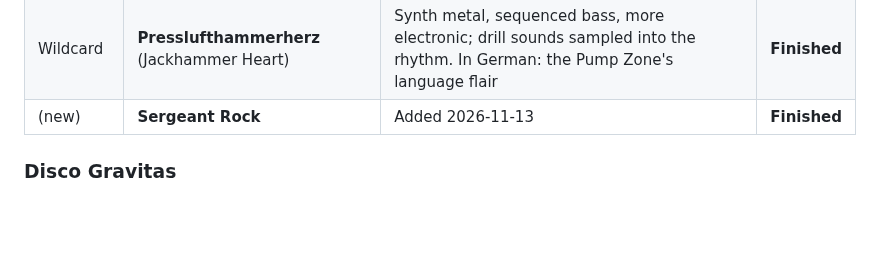
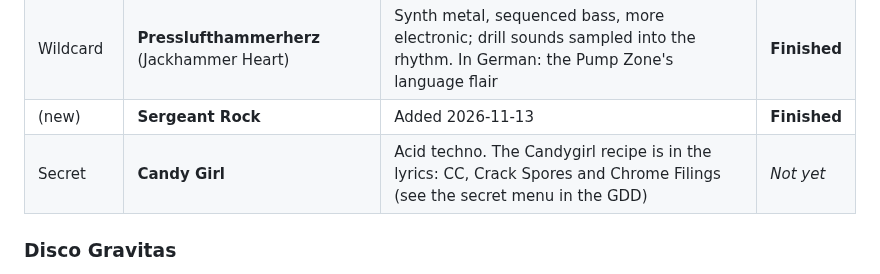
Before and after one commit to karohall/ass2roid-game, a Markdown page: RADIO.md, the part around the change. Rendered like a GitHub page; blank space fills up the shorter version.

```diff
--- a/RADIO.md
+++ b/RADIO.md
@@ -126,6 +126,7 @@ The first prompts sounded flat. It worked when the lyrics included **directions
 | Contrast | **Hard Hat, Hard Body** | Slower, sultry power ballad, breathy vocals | **Finished** |
 | Wildcard | **Presslufthammerherz** (Jackhammer Heart) | Synth metal, sequenced bass, more electronic; drill sounds sampled into the rhythm. In German: the Pump Zone's language flair | **Finished** |
 | (new) | **Sergeant Rock** | Added 2026-11-13 | **Finished** |
+| Secret | **Candy Girl** | Acid techno. The Candygirl recipe is in the lyrics: CC, Crack Spores and Chrome Filings (see the secret menu in the GDD) | _Not yet_ |
 
 ### Disco Gravitas
 
```
Also changed, not shown: GDD.md (+8 -1 lines).
